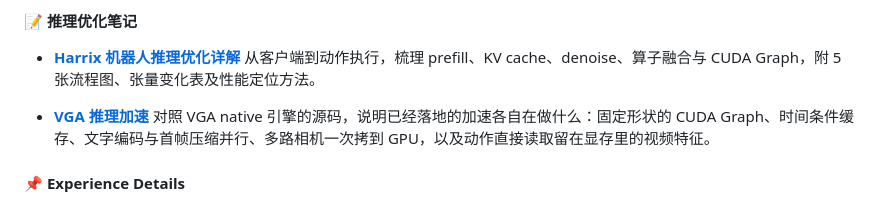
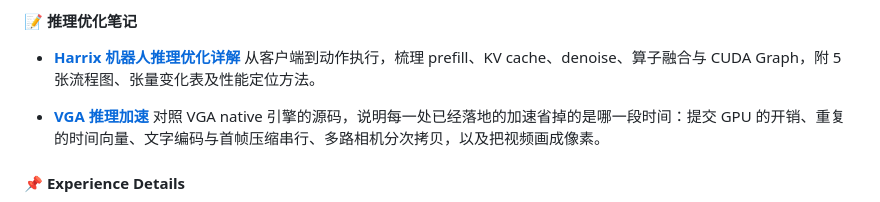
Before and after one commit to xiaojunjie222/xiaojunjie222, a Markdown page: README.md, the part around the change. Drawn GitHub-style.

```diff
--- a/README.md
+++ b/README.md
@@ -51,7 +51,7 @@
   从客户端到动作执行，梳理 prefill、KV cache、denoise、算子融合与 CUDA Graph，附 5 张流程图、张量变化表及性能定位方法。
 
 - **[VGA 推理加速](./notes/vga-inference-acceleration.md)**
-  对照 VGA native 引擎的源码，说明已经落地的加速各自在做什么：固定形状的 CUDA Graph、时间条件缓存、文字编码与首帧压缩并行、多路相机一次拷到 GPU，以及动作直接读取留在显存里的视频特征。
+  对照 VGA native 引擎的源码，说明每一处已经落地的加速省掉的是哪一段时间：提交 GPU 的开销、重复的时间向量、文字编码与首帧压缩串行、多路相机分次拷贝，以及把视频画成像素。
 
 #### 📌 Experience Details
 
```
Also changed, not shown: notes/vga-inference-acceleration.md (+48 -29 lines).
